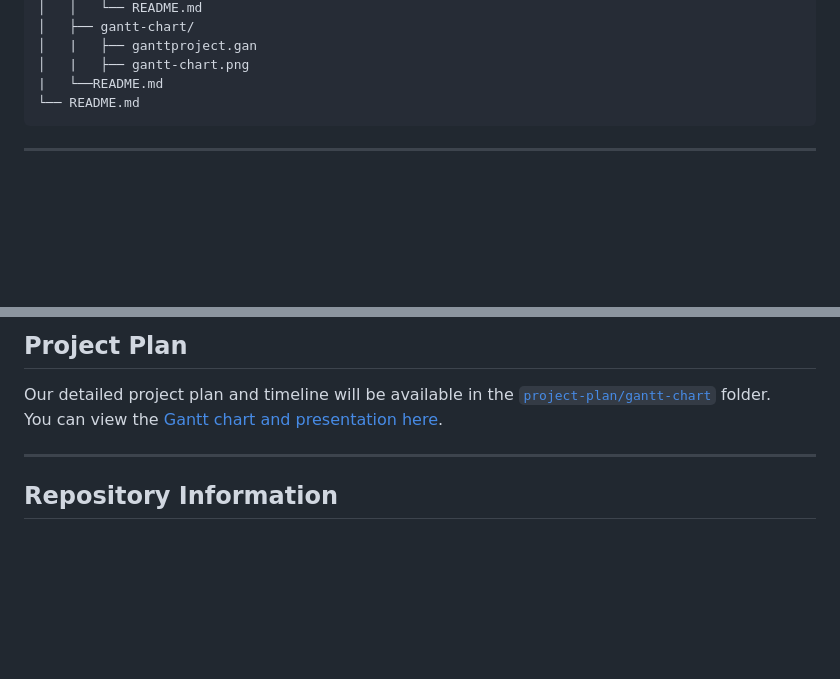
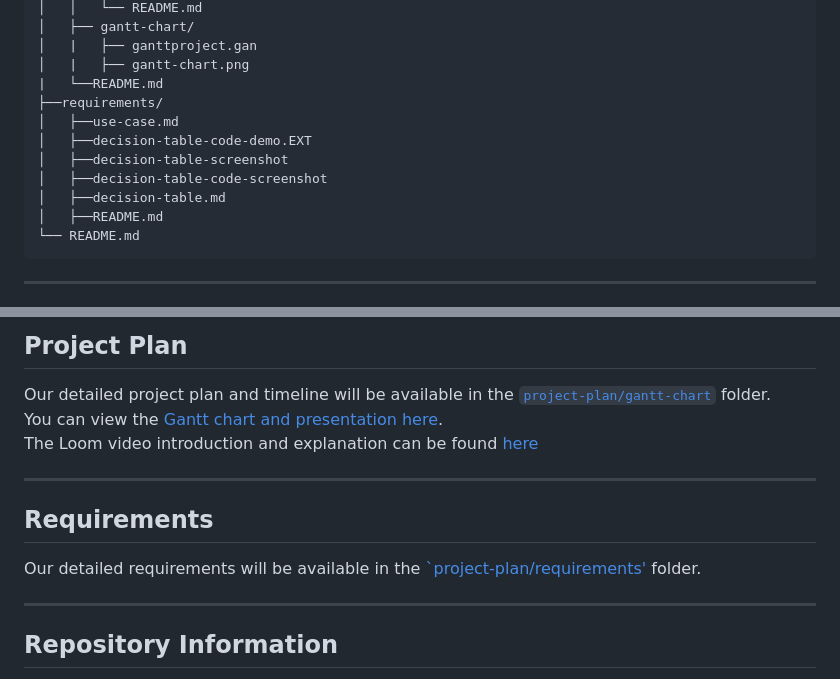
Before and after one commit to Krogers48/swe-3313-fall-2025-team-12, a Markdown page: README.md, 2 parts joined by grey strips. Drawn GitHub-style; blank space fills up the shorter version.

````diff
--- a/README.md
+++ b/README.md
@@ -38,6 +38,13 @@ Our store will specialize in selling **TI mmWave Radars**, each as a unique, one
 │   |	├── ganttproject.gan
 │   |	├── gantt-chart.png
 |   └──README.md
+├──requirements/
+│   ├──use-case.md
+│   ├──decision-table-code-demo.EXT
+│   ├──decision-table-screenshot
+│   ├──decision-table-code-screenshot
+│   ├──decision-table.md
+│   ├──README.md
 └── README.md
 ```
 
@@ -73,7 +80,13 @@ You can view the writeup [here](./project-plan/technology-selection/README.md).
 ## Project Plan
 
 Our detailed project plan and timeline will be available in the [`project-plan/gantt-chart`](./project-plan/gantt-chart) folder.
-You can view the [Gantt chart and presentation here](./project-plan/gantt-chart/README.md).
+You can view the [Gantt chart and presentation here](./project-plan/README.md).
+The Loom video introduction and explanation can be found [here](https://www.loom.com/share/b4b1a73dbbc742899e32ddf38ad702b6?sid=3f51d675-eb6e-4ffc-8aba-045e07ce6d4e)
+
+---
+
+## Requirements
+Our detailed requirements will be available in the [`project-plan/requirements'](./project-plan/requirements) folder.
 
 ---
 
````
